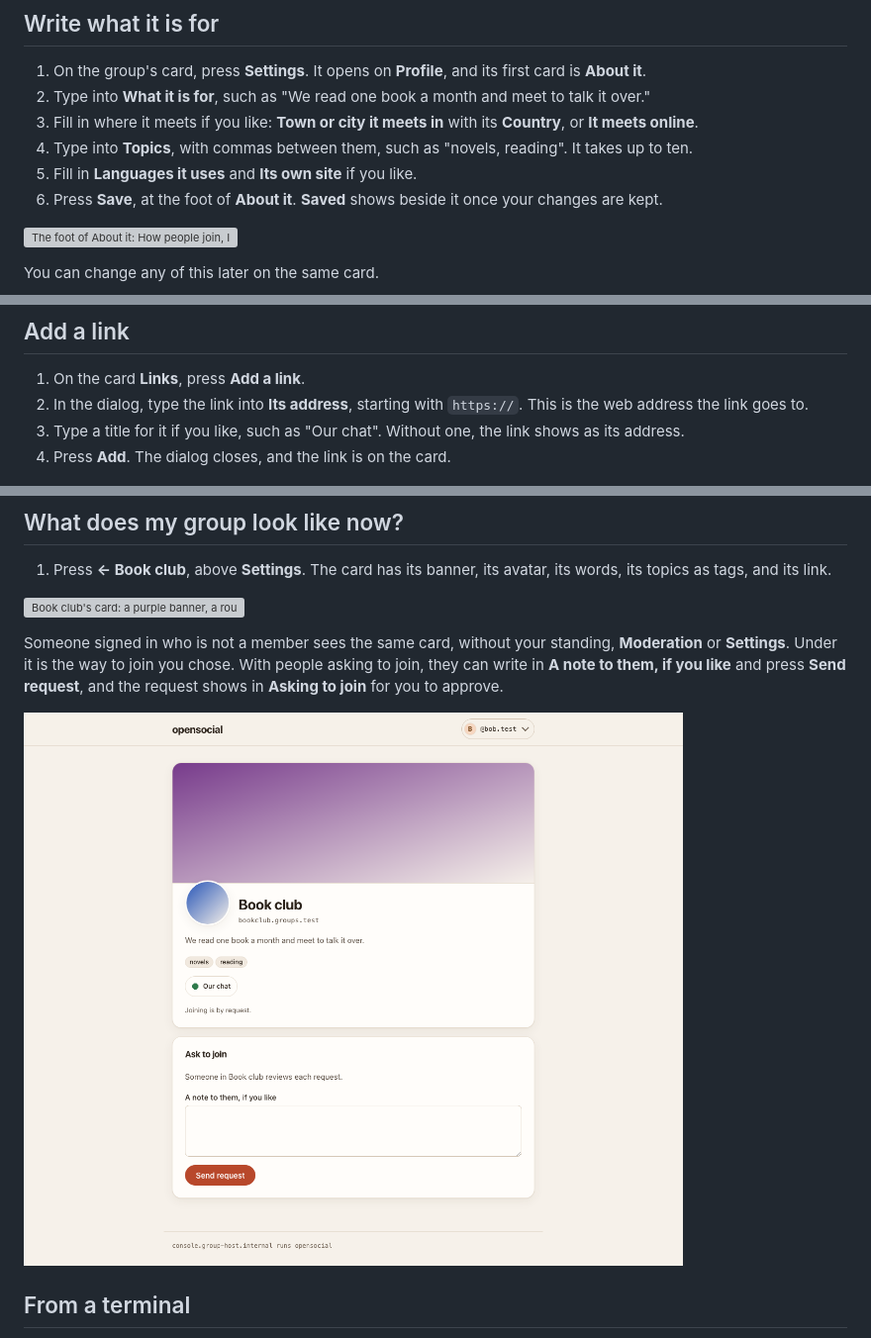
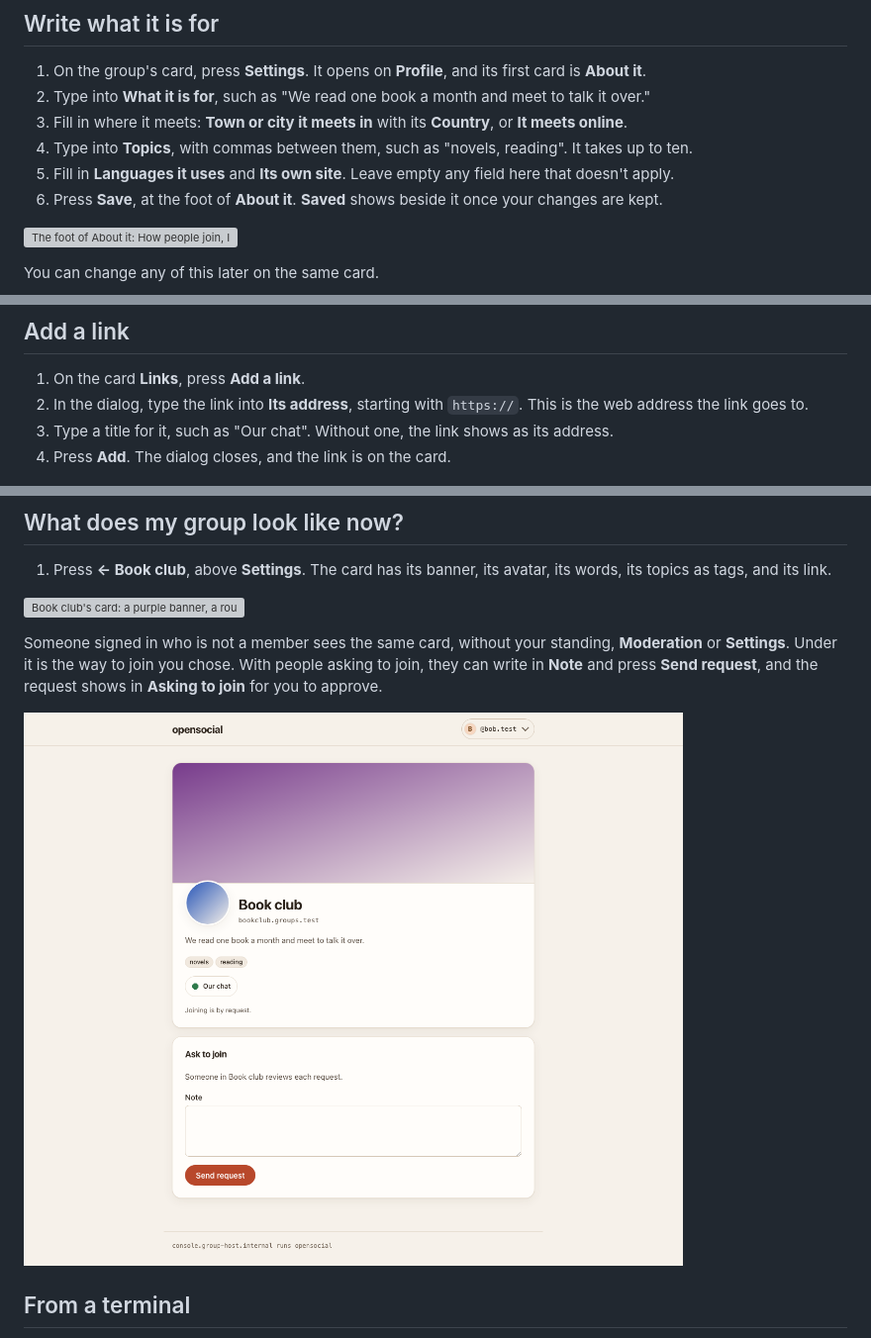
Before and after one commit to bluesky-social/group-host, a Markdown page: docs/guides/starting-a-group.md, 3 parts joined by grey strips. Shown at 99% size. GitHub-like rendering; pictures changed too: docs/guides/shots/starting-bob.png; grey boxes are pictures that could not be loaded.

```diff
--- a/docs/guides/starting-a-group.md
+++ b/docs/guides/starting-a-group.md
@@ -108,11 +108,12 @@ app, so it can act for you in the group with what your roles let you do.
    its first card is **About it**.
 2. Type into **What it is for**, such as "We read one book a month and
    meet to talk it over."
-3. Fill in where it meets if you like: **Town or city it meets in** with
-   its **Country**, or **It meets online**.
+3. Fill in where it meets: **Town or city it meets in** with its
+   **Country**, or **It meets online**.
 4. Type into **Topics**, with commas between them, such as "novels,
    reading". It takes up to ten.
-5. Fill in **Languages it uses** and **Its own site** if you like.
+5. Fill in **Languages it uses** and **Its own site**. Leave empty any
+   field here that doesn't apply.
 6. Press **Save**, at the foot of **About it**. **Saved** shows beside
    it once your changes are kept.
 
@@ -145,7 +146,7 @@ it. Removing takes a picture off at once, without asking.
 1. On the card **Links**, press **Add a link**.
 2. In the dialog, type the link into **Its address**, starting with
    `https://`. This is the web address the link goes to.
-3. Type a title for it if you like, such as "Our chat". Without one, the
+3. Type a title for it, such as "Our chat". Without one, the
    link shows as its address.
 4. Press **Add**. The dialog closes, and the link is on the card.
 
@@ -165,8 +166,8 @@ up to five, shown on its card in the order they were added.
 
 Someone signed in who is not a member sees the same card, without your
 standing, **Moderation** or **Settings**. Under it is the way to join
-you chose. With people asking to join, they can write in **A note to
-them, if you like** and press **Send request**, and the request shows in
+you chose. With people asking to join, they can write in **Note** and
+press **Send request**, and the request shows in
 **Asking to join** for you to approve.
 
 <!-- look /g/bookclub.groups.test --as bob -->
```
Also changed, not shown: docs/guides/moderating.md (+2 -2 lines), docs/guides/rules-and-roles.md (+1 -1 lines), docs/guides/shots/moderating-label-dialog-dark.png, docs/guides/shots/moderating-label-dialog.png, docs/guides/shots/moderating-resolve-dialog-dark.png, docs/guides/shots/moderating-resolve-dialog.png, docs/guides/shots/starting-bob-dark.png, 9 other files.
